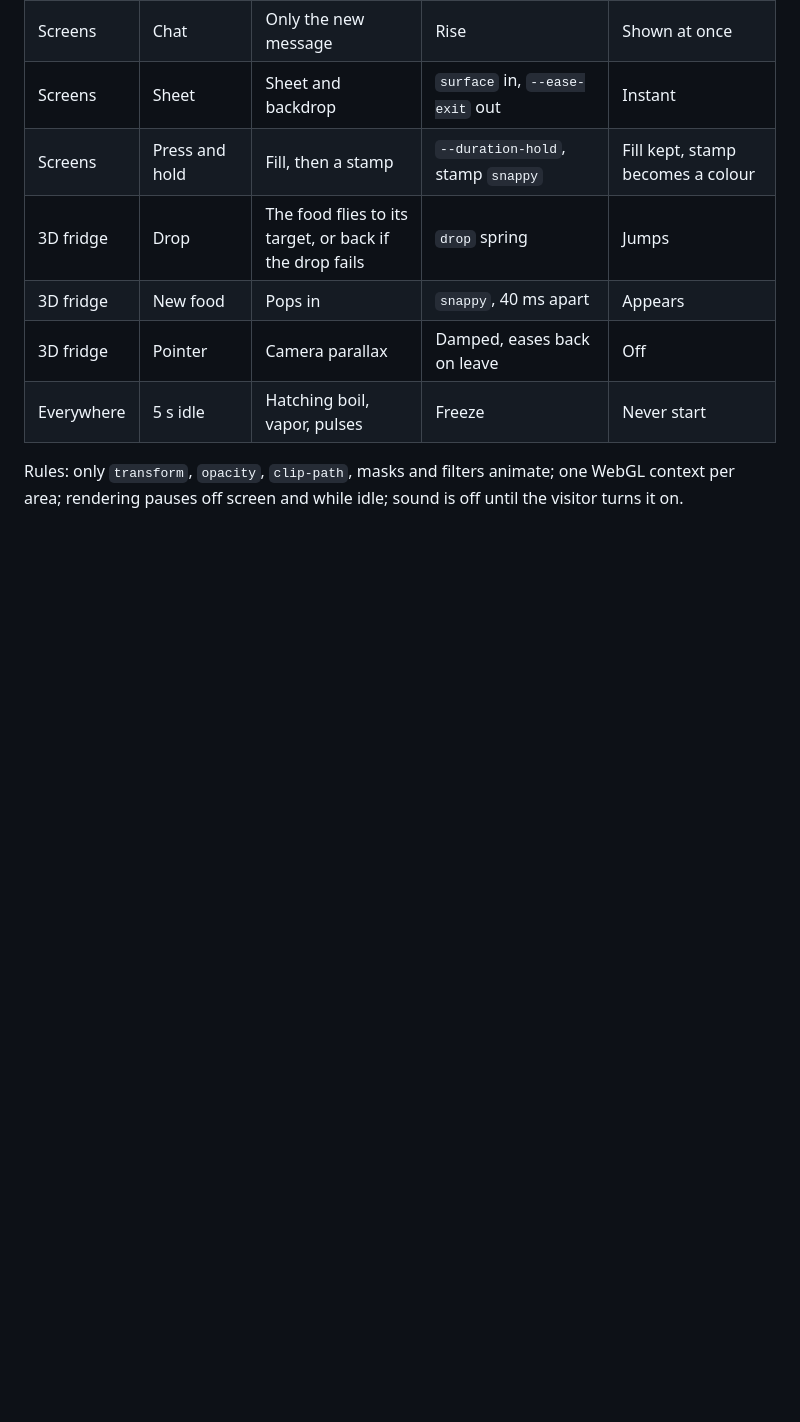
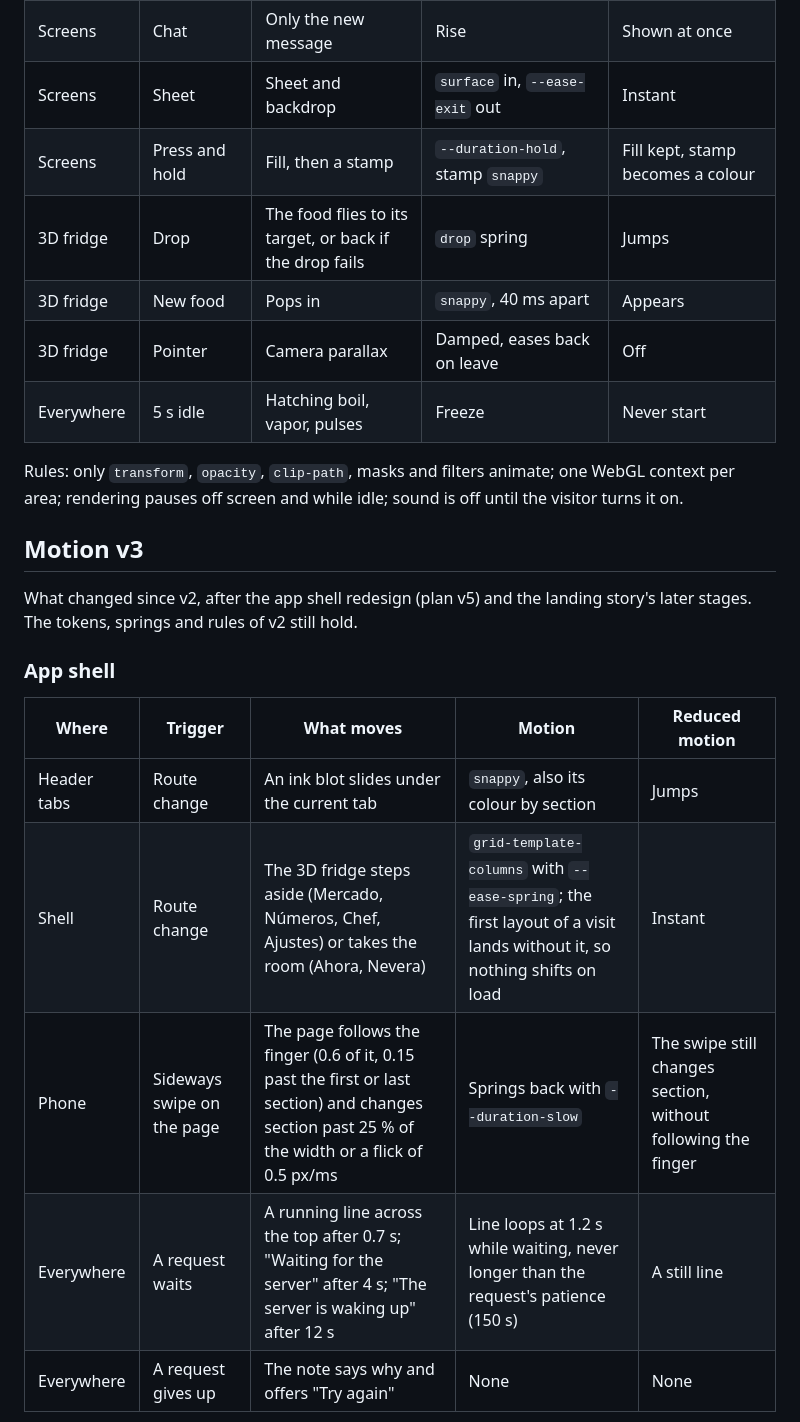
Before and after one commit to Juansit-0/HayPaComer-web, a Markdown page: assets/DESIGN.md, the part around one of its changes. GitHub-like rendering; blank space fills up the shorter version.

Commit message:
docs(design): Motion v3

```diff
--- a/assets/DESIGN.md
+++ b/assets/DESIGN.md
@@ -143,3 +143,17 @@ The 3D integrator uses the same stiffness and damping as the DOM springs, so the
 
 Rules: only `transform`, `opacity`, `clip-path`, masks and filters animate; one WebGL context per area; rendering pauses off screen and while idle; sound is off until the visitor turns it on.
 
+## Motion v3
+
+What changed since v2, after the app shell redesign (plan v5) and the landing story's later stages. The tokens, springs and rules of v2 still hold.
+
+### App shell
+
+| Where | Trigger | What moves | Motion | Reduced motion |
+|---|---|---|---|---|
+| Header tabs | Route change | An ink blot slides under the current tab | `snappy`, also its colour by section | Jumps |
+| Shell | Route change | The 3D fridge steps aside (Mercado, Números, Chef, Ajustes) or takes the room (Ahora, Nevera) | `grid-template-columns` with `--ease-spring`; the first layout of a visit lands without it, so nothing shifts on load | Instant |
+| Phone | Sideways swipe on the page | The page follows the finger (0.6 of it, 0.15 past the first or last section) and changes section past 25 % of the width or a flick of 0.5 px/ms | Springs back with `--duration-slow` | The swipe still changes section, without following the finger |
+| Everywhere | A request waits | A running line across the top after 0.7 s; "Waiting for the server" after 4 s; "The server is waking up" after 12 s | Line loops at 1.2 s while waiting, never longer than the request's patience (150 s) | A still line |
+| Everywhere | A request gives up | The note says why and offers "Try again" | None | None |
+
```
Also changed, not shown: other parts of assets/DESIGN.md (+10 -0 lines).
